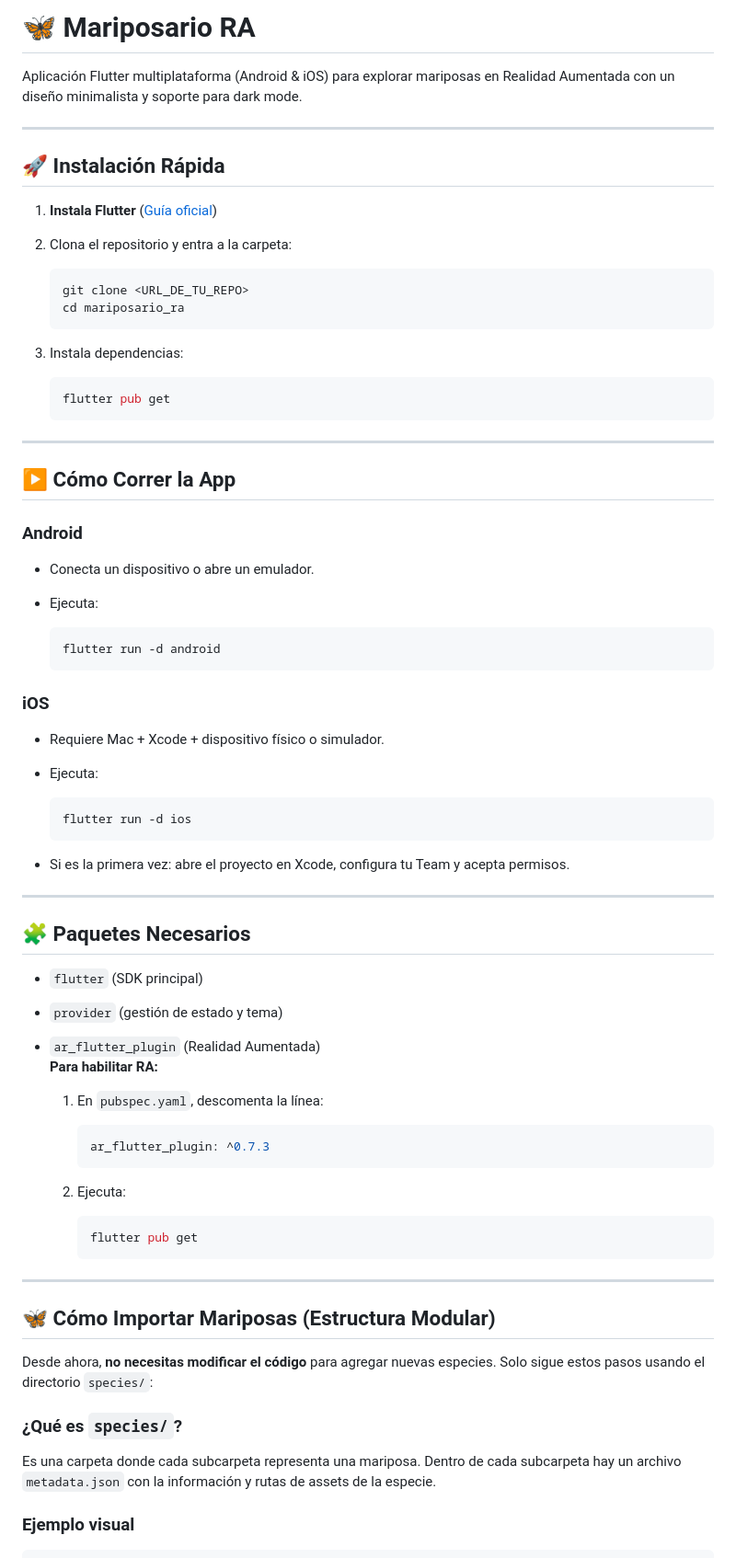
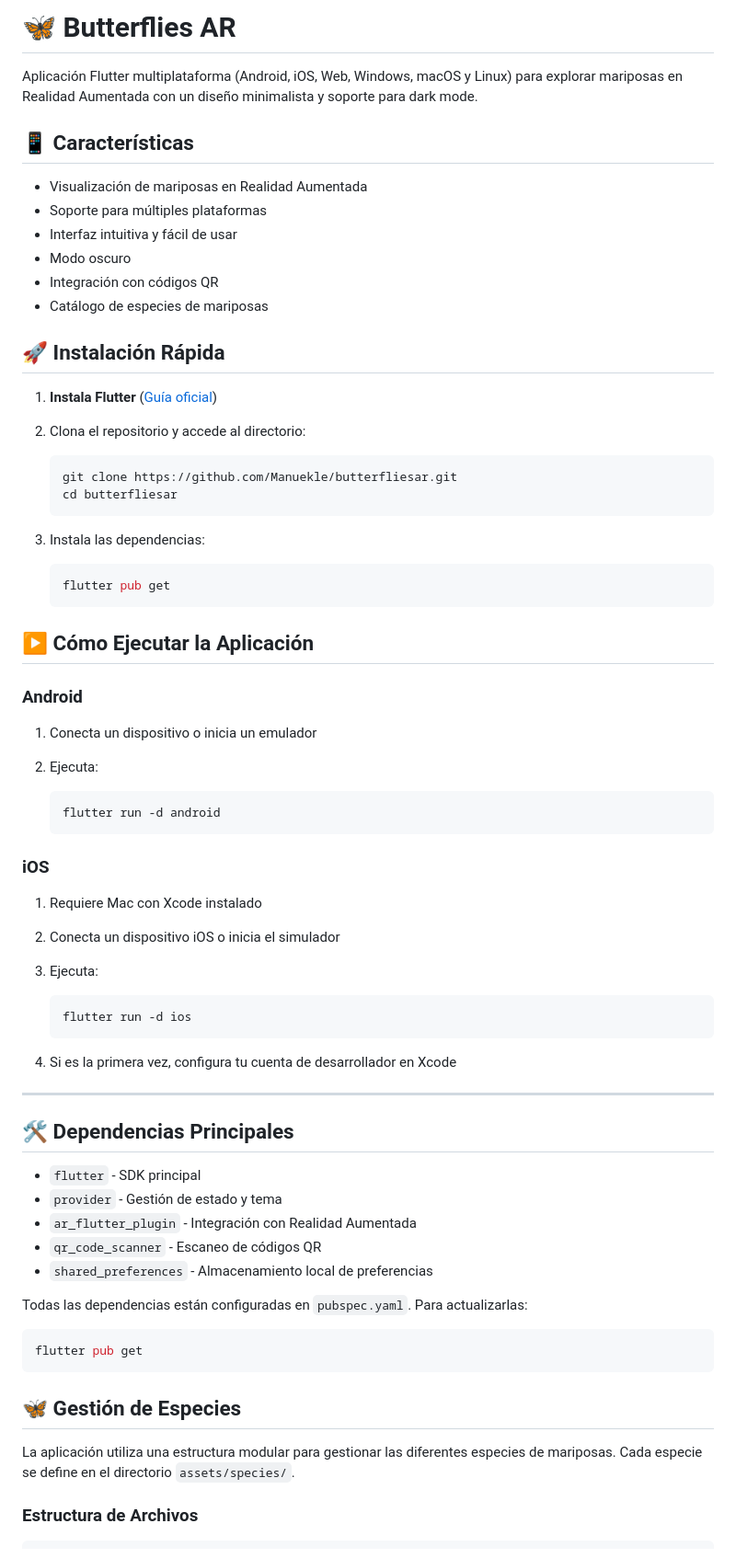
Before and after one commit to Manuekle/butterfliesar, a Markdown page: README.md, the part around the change printed below. Shown: that part at 92% size. Rendered like a GitHub page.

Commit message:
feat: readme

````diff
--- a/README.md
+++ b/README.md
@@ -1,80 +1,76 @@
-# 🦋 Mariposario RA
+# 🦋 Butterflies AR
 
-Aplicación Flutter multiplataforma (Android & iOS) para explorar mariposas en Realidad Aumentada con un diseño minimalista y soporte para dark mode.
+Aplicación Flutter multiplataforma (Android, iOS, Web, Windows, macOS y Linux) para explorar mariposas en Realidad Aumentada con un diseño minimalista y soporte para dark mode.
 
----
+## 📱 Características
+
+- Visualización de mariposas en Realidad Aumentada
+- Soporte para múltiples plataformas
+- Interfaz intuitiva y fácil de usar
+- Modo oscuro
+- Integración con códigos QR
+- Catálogo de especies de mariposas
 
 ## 🚀 Instalación Rápida
 
 1. **Instala Flutter** ([Guía oficial](https://docs.flutter.dev/get-started/install))
-2. Clona el repositorio y entra a la carpeta:
+
+2. Clona el repositorio y accede al directorio:
 
    ```bash
-   git clone <URL_DE_TU_REPO>
-   cd mariposario_ra
+   git clone https://github.com/Manuekle/butterfliesar.git
+   cd butterfliesar
    ```
 
-3. Instala dependencias:
+3. Instala las dependencias:
 
    ```bash
    flutter pub get
    ```
 
----
-
-## ▶️ Cómo Correr la App
+## ▶️ Cómo Ejecutar la Aplicación
 
 ### Android
 
-- Conecta un dispositivo o abre un emulador.
-- Ejecuta:
+1. Conecta un dispositivo o inicia un emulador
+2. Ejecuta:
 
-  ```bash
-  flutter run -d android
-  ```
+   ```bash
+   flutter run -d android
+   ```
 
 ### iOS
 
-- Requiere Mac + Xcode + dispositivo físico o simulador.
-- Ejecuta:
+1. Requiere Mac con Xcode instalado
+2. Conecta un dispositivo iOS o inicia el simulador
+3. Ejecuta:
 
-  ```bash
-  flutter run -d ios
-  ```
+   ```bash
+   flutter run -d ios
+   ```
 
-- Si es la primera vez: abre el proyecto en Xcode, configura tu Team y acepta permisos.
+4. Si es la primera vez, configura tu cuenta de desarrollador en Xcode
 
 ---
 
-## 🧩 Paquetes Necesarios
+## 🛠️ Dependencias Principales
 
-- `flutter` (SDK principal)
-- `provider` (gestión de estado y tema)
-- `ar_flutter_plugin` (Realidad Aumentada)
-  **Para habilitar RA:**
+- `flutter` - SDK principal
+- `provider` - Gestión de estado y tema
+- `ar_flutter_plugin` - Integración con Realidad Aumentada
+- `qr_code_scanner` - Escaneo de códigos QR
+- `shared_preferences` - Almacenamiento local de preferencias
 
-    1. En `pubspec.yaml`, descomenta la línea:
+Todas las dependencias están configuradas en `pubspec.yaml`. Para actualizarlas:
 
-       ```yaml
-       ar_flutter_plugin: ^0.7.3
-       ```
+```bash
+flutter pub get
+```
 
-    2. Ejecuta:
+## 🦋 Gestión de Especies
 
-       ```bash
-       flutter pub get
-       ```
+La aplicación utiliza una estructura modular para gestionar las diferentes especies de mariposas. Cada especie se define en el directorio `assets/species/`.
 
----
-
-## 🦋 Cómo Importar Mariposas (Estructura Modular)
-
-Desde ahora, **no necesitas modificar el código** para agregar nuevas especies. Solo sigue estos pasos usando el directorio `species/`:
-
-### ¿Qué es `species/`?
-
-Es una carpeta donde cada subcarpeta representa una mariposa. Dentro de cada subcarpeta hay un archivo `metadata.json` con la información y rutas de assets de la especie.
-
-### Ejemplo visual
+### Estructura de Archivos
 
 ```
````
Also changed, not shown: other parts of README.md (+67 -45 lines).
